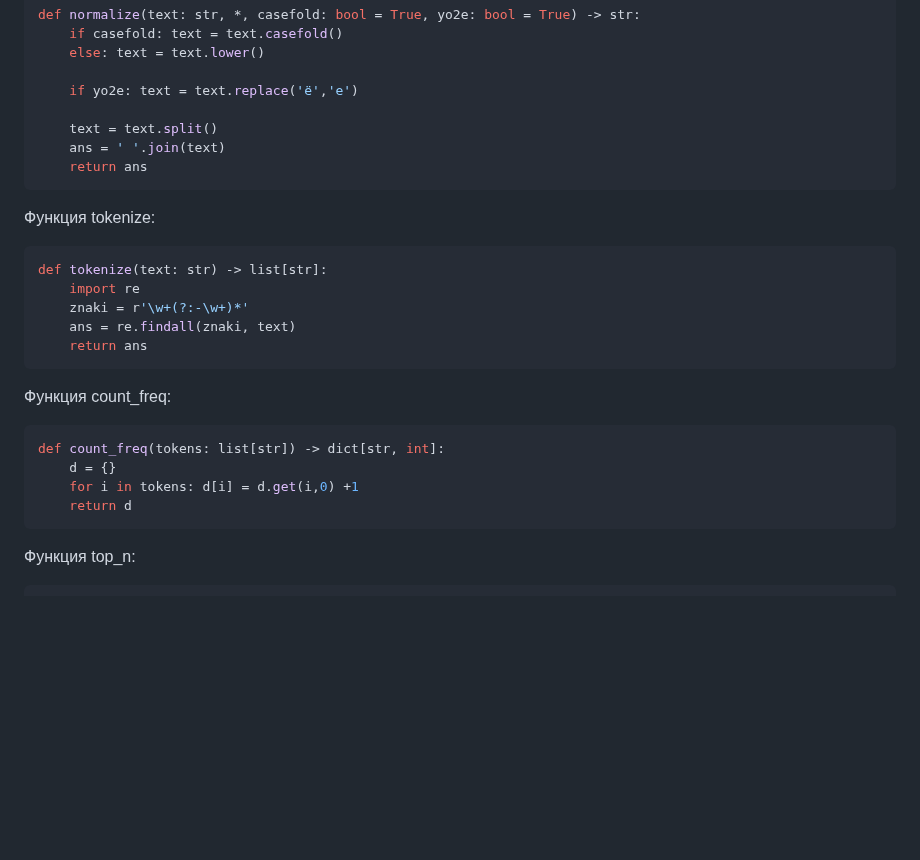
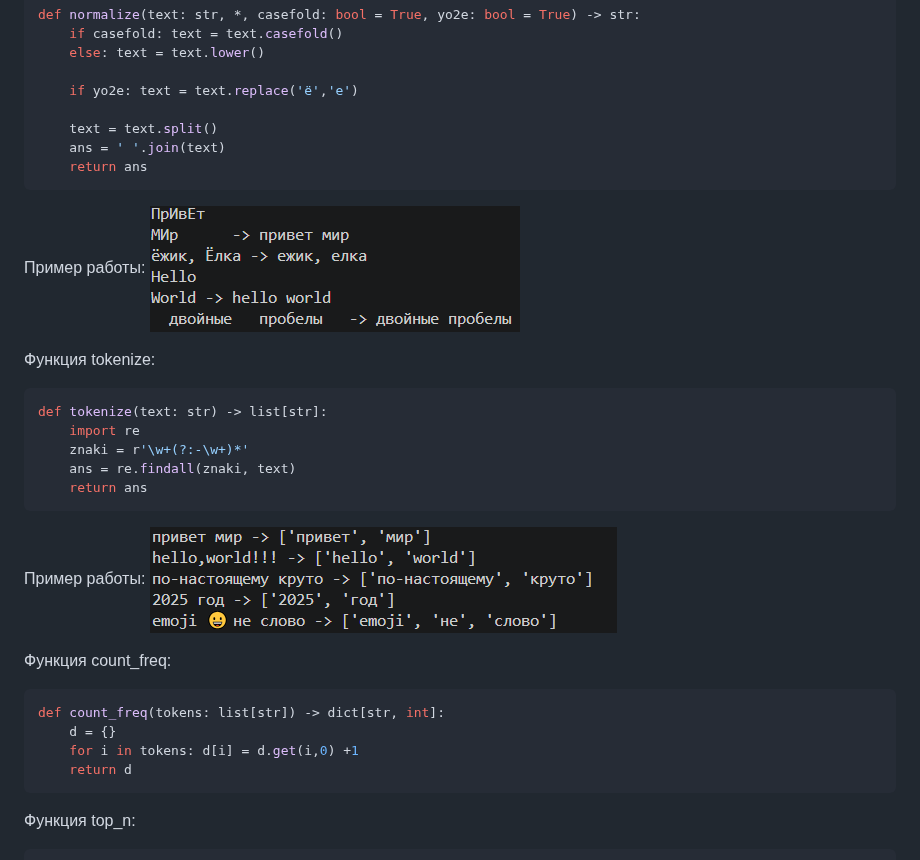
Before and after one commit to megacross09-create/python_labs, a Markdown page: src/lab03/README.md, the part around one of its changes. GitHub-like rendering; pictures changed too: images/lab03/normalize.png (added), images/lab03/tokenize.png (added); blank space fills up the shorter version.

````diff
--- a/src/lab03/README.md
+++ b/src/lab03/README.md
@@ -14,6 +14,9 @@ def normalize(text: str, *, casefold: bool = True, yo2e: bool = True) -> str:
     ans = ' '.join(text)
     return ans
 ```
+Пример работы:
+![](../../images/lab03/normalize.png)
+
 Функция tokenize:
 ```python
 def tokenize(text: str) -> list[str]:
@@ -22,6 +25,8 @@ def tokenize(text: str) -> list[str]:
     ans = re.findall(znaki, text)
     return ans
 ```
+Пример работы:
+![](../../images/lab03/tokenize.png)
 
 Функция count_freq:
 ```python
@@ -30,6 +35,7 @@ def count_freq(tokens: list[str]) -> dict[str, int]:
     for i in tokens: d[i] = d.get(i,0) +1
     return d
 ```
+
 Функция top_n:
 ```python
 def top_n(freq: dict[str, int], n: int = 5) -> list[tuple[str, int]]:
````
Also changed, not shown: other parts of src/lab03/README.md (+2 -0 lines), images/lab03/count_freq and top_n.png (added), 1 other file.
